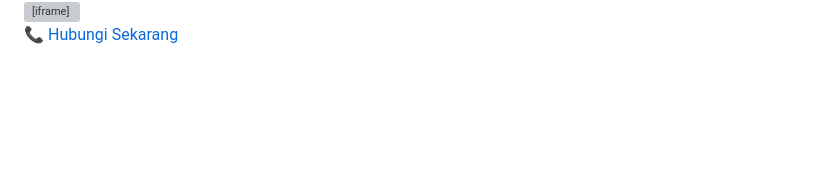
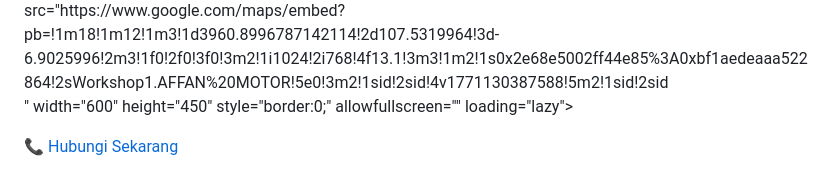
Before and after one commit to andiwiyana02-wq/Mekanik-Panggilan, a Markdown page: README.md, the part around one of its changes. Rendered like a GitHub page; blank space fills up the shorter version; grey boxes are pictures that could not be loaded.

```diff
--- a/README.md
+++ b/README.md
@@ -101,9 +101,11 @@
     </p>
 
 <div class="map-responsive">
-        <iframe src="https://www.google.com/maps/embed?pb=..." width="600" height="450" style="border:0;" allowfullscreen="" loading="lazy"></iframe>
+       src="https://www.google.com/maps/embed?pb=!1m18!1m12!1m3!1d3960.8996787142114!2d107.5319964!3d-6.9025996!2m3!1f0!2f0!3f0!3m2!1i1024!2i768!4f13.1!3m3!1m2!1s0x2e68e5002ff44e85%3A0xbf1aedeaaa522864!2sWorkshop1.AFFAN%20MOTOR!5e0!3m2!1sid!2sid!4v1771130387588!5m2!1sid!2sid<p style="text-align: center; margin-bottom: 20px;">" width="600" height="450" style="border:0;" allowfullscreen="" loading="lazy"></iframe>
     </div>
 </section>
+
+
 <a href="tel:081395285914" class="float-phone">
     <span class="phone-icon">📞</span>
     <span class="phone-text">Hubungi Sekarang</span>
```
Also changed, not shown: other parts of README.md (+1 -1 lines).
